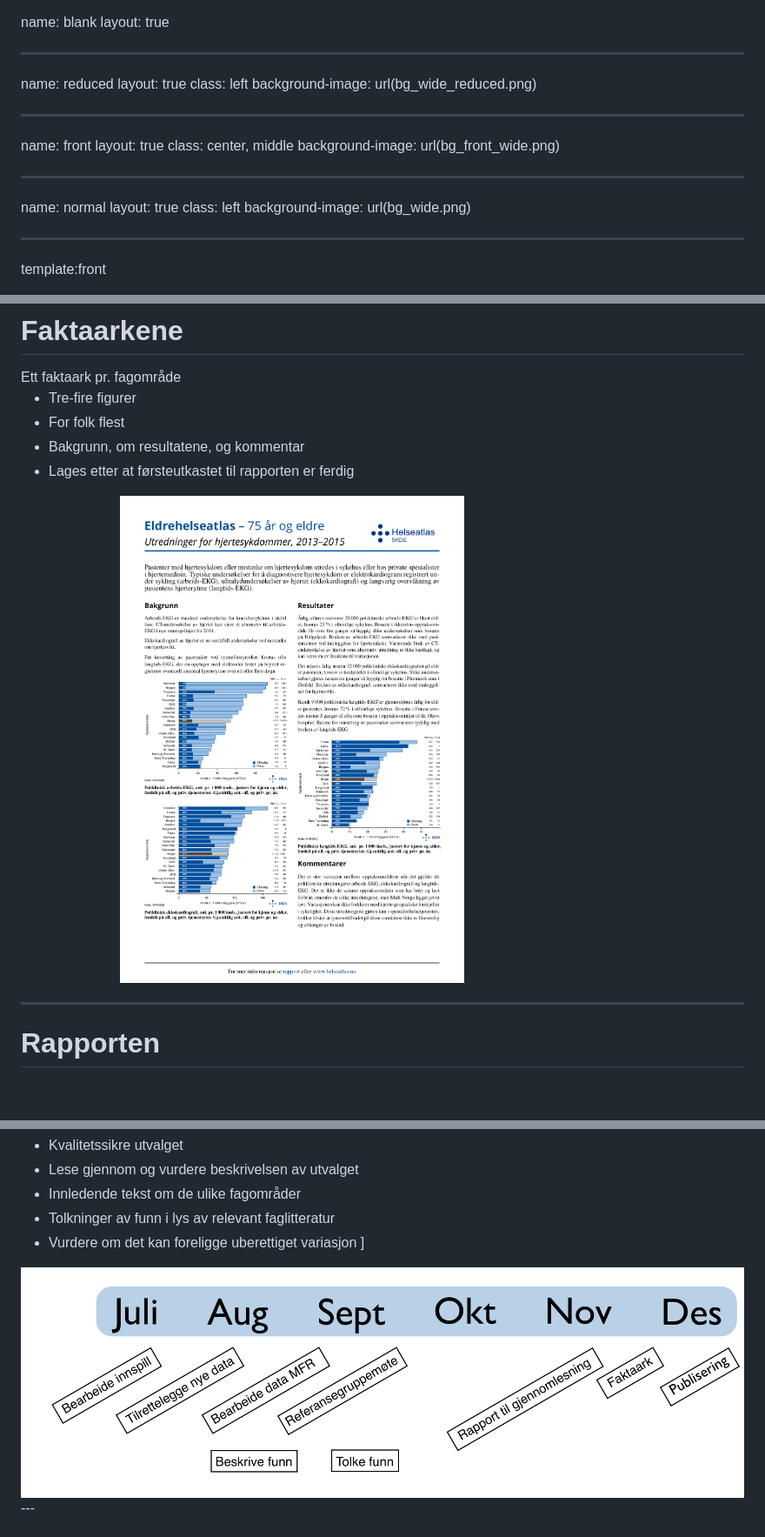
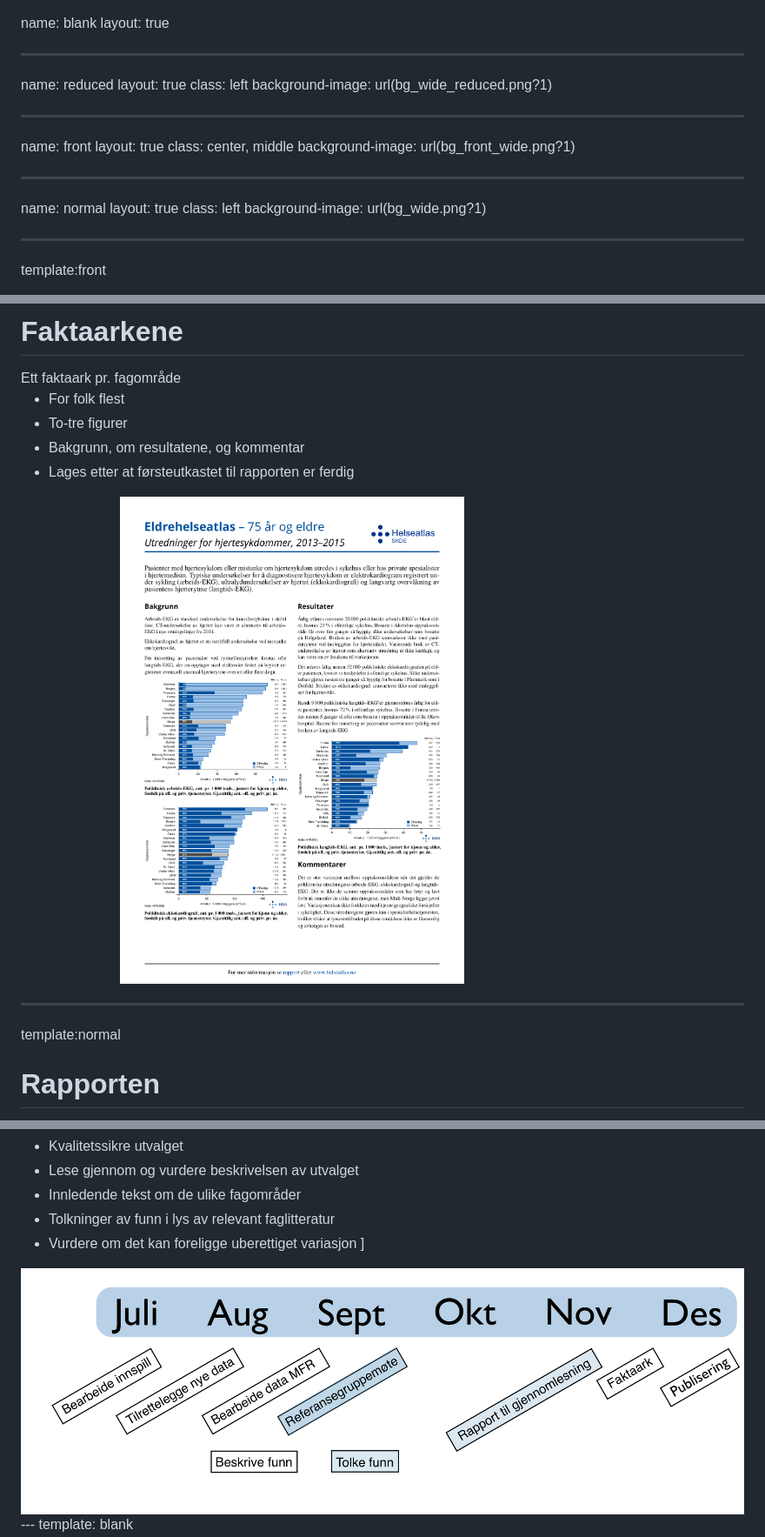
Before and after one commit to SKDE-Analyse/presentasjoner, a Markdown page: 2018_06_08_kvinnehelse.md, 3 parts joined by grey strips. Shown: that part at 87% size. Rendered like a GitHub page; pictures changed too: fig/tidsskjema.png; blank space fills up the shorter version.

Commit message:
minor
- added some colors to tidsskjema
- some bugs

```diff
--- a/2018_06_08_kvinnehelse.md
+++ b/2018_06_08_kvinnehelse.md
@@ -5,20 +5,20 @@ layout: true
 name: reduced
 layout: true
 class: left
-background-image: url(bg_wide_reduced.png)
+background-image: url(bg_wide_reduced.png?1)
 
 
 ---
 name: front
 layout: true
 class: center, middle
-background-image: url(bg_front_wide.png)
+background-image: url(bg_front_wide.png?1)
 
 ---
 name: normal
 layout: true
 class: left
-background-image: url(bg_wide.png)
+background-image: url(bg_wide.png?1)
 
 ---
 template:front
@@ -236,20 +238,21 @@ template:normal
    <div style="float:left;width: 50%; padding-top: 2em;">
    Ett faktaark pr. fagområde
    <ul>
-   <li> Tre-fire figurer </li>
    <li> For folk flest </li>
+   <li> To-tre figurer </li>
 <li> Bakgrunn, om resultatene, og kommentar </li>
 <li> Lages etter at førsteutkastet til rapporten er ferdig </li>
 </ul>
    </div>
    <div style="float:right; width: 50%;">
-   <img src="fig/faktaark.png" width="75%" height=auto>
+   <img src="fig/faktaark.png?1" width="75%" height=auto>
    </div>
 </div>
 <div style="clear:both"></div>
 
 
 ---
+template:normal
 
 # Rapporten
 
@@ -312,9 +316,7 @@ template: reduced
 ]
 
 <div style="float:left;width: 80%; padding-top: 1em;">
-     <img src="fig/tidsskjema.png?22" width="100%" height=auto align="bottom">
+     <img src="fig/tidsskjema.png?1" width="100%" height=auto align="bottom">
 </div>
 ---
-
-
 template: blank
```
Also changed, not shown: other parts of 2018_06_08_kvinnehelse.md (+7 -4 lines), 1 other file.
